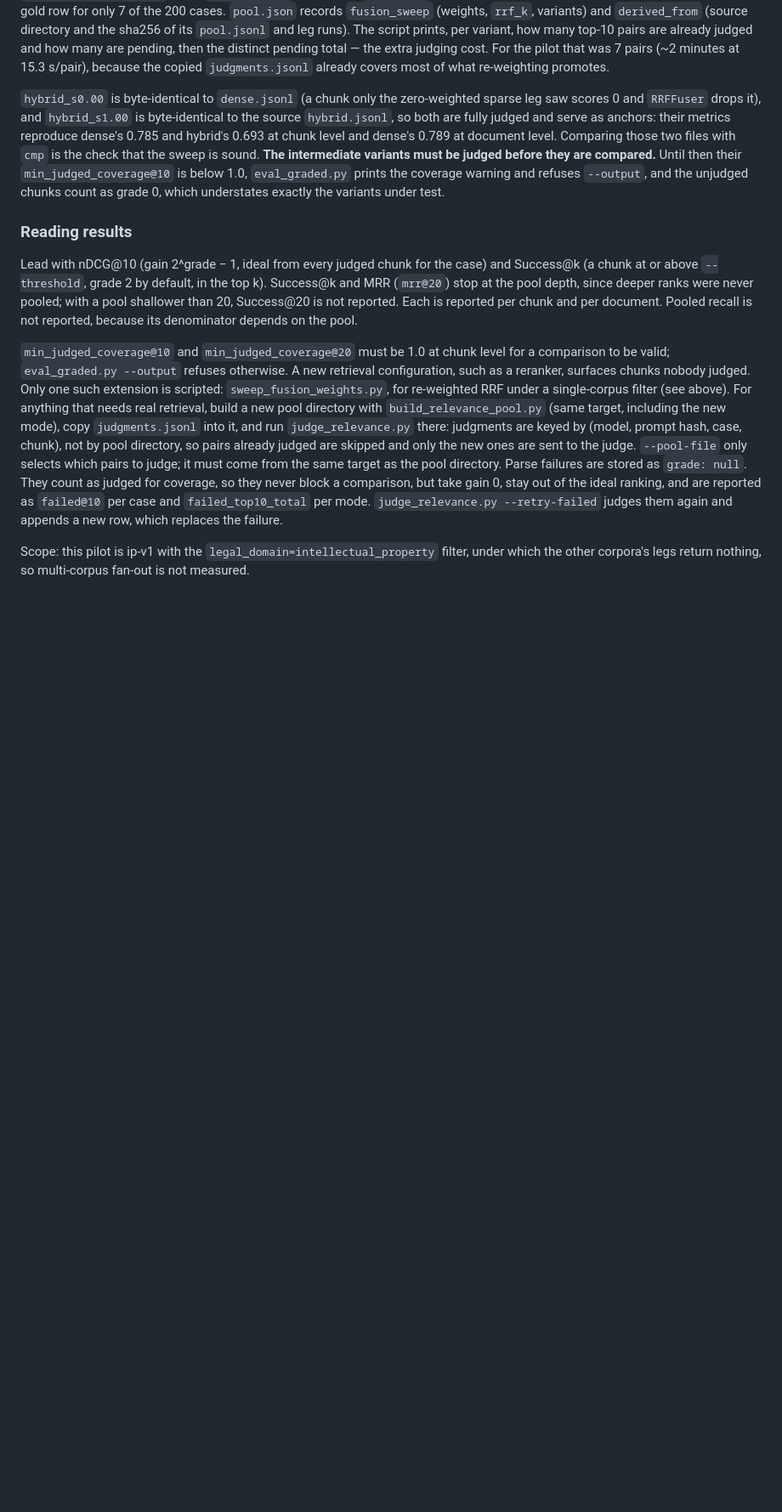
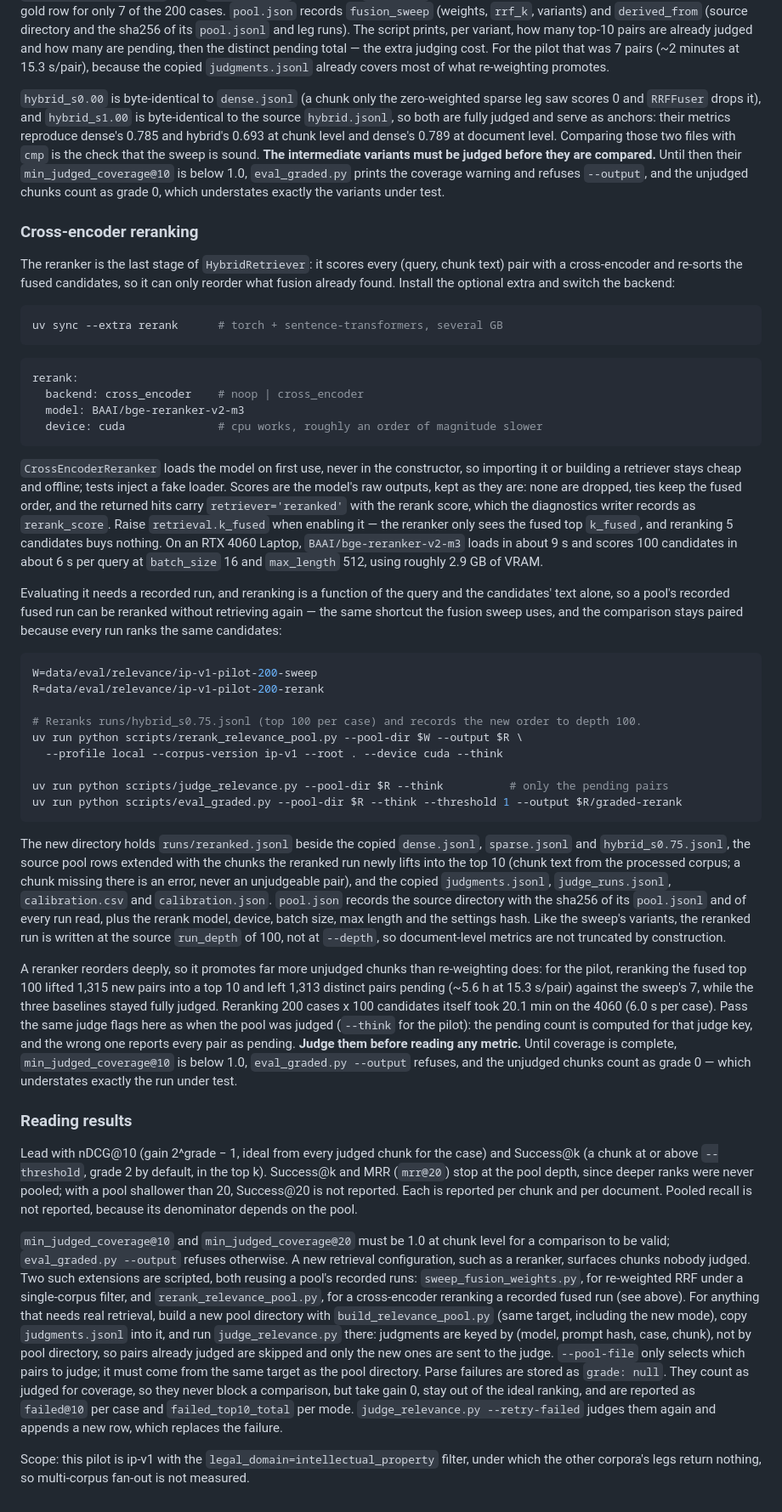
Before and after one commit to Fulish0707/LegalAssistant, a Markdown page: docs/retrieval-diagnostics.md, the part around the change. Shown at 85% size. GitHub-like rendering; blank space fills up the shorter version.

Commit message:
docs: cross-encoder reranking, its recorded run and the judging it needs
Co-Authored-By: Claude Opus 5 <noreply@anthropic.com>

````diff
--- a/docs/retrieval-diagnostics.md
+++ b/docs/retrieval-diagnostics.md
@@ -175,10 +175,45 @@ The new directory holds the copied `dense.jsonl` and `sparse.jsonl` plus one `ru
 
 `hybrid_s0.00` is byte-identical to `dense.jsonl` (a chunk only the zero-weighted sparse leg saw scores 0 and `RRFFuser` drops it), and `hybrid_s1.00` is byte-identical to the source `hybrid.jsonl`, so both are fully judged and serve as anchors: their metrics reproduce dense's 0.785 and hybrid's 0.693 at chunk level and dense's 0.789 at document level. Comparing those two files with `cmp` is the check that the sweep is sound. **The intermediate variants must be judged before they are compared.** Until then their `min_judged_coverage@10` is below 1.0, `eval_graded.py` prints the coverage warning and refuses `--output`, and the unjudged chunks count as grade 0, which understates exactly the variants under test.
 
+### Cross-encoder reranking
+
+The reranker is the last stage of `HybridRetriever`: it scores every (query, chunk text) pair with a cross-encoder and re-sorts the fused candidates, so it can only reorder what fusion already found. Install the optional extra and switch the backend:
+
+```bash
+uv sync --extra rerank      # torch + sentence-transformers, several GB
+```
+
+```yaml
+rerank:
+  backend: cross_encoder    # noop | cross_encoder
+  model: BAAI/bge-reranker-v2-m3
+  device: cuda              # cpu works, roughly an order of magnitude slower
+```
+
+`CrossEncoderReranker` loads the model on first use, never in the constructor, so importing it or building a retriever stays cheap and offline; tests inject a fake loader. Scores are the model's raw outputs, kept as they are: none are dropped, ties keep the fused order, and the returned hits carry `retriever='reranked'` with the rerank score, which the diagnostics writer records as `rerank_score`. Raise `retrieval.k_fused` when enabling it — the reranker only sees the fused top `k_fused`, and reranking 5 candidates buys nothing. On an RTX 4060 Laptop, `BAAI/bge-reranker-v2-m3` loads in about 9 s and scores 100 candidates in about 6 s per query at `batch_size` 16 and `max_length` 512, using roughly 2.9 GB of VRAM.
+
+Evaluating it needs a recorded run, and reranking is a function of the query and the candidates' text alone, so a pool's recorded fused run can be reranked without retrieving again — the same shortcut the fusion sweep uses, and the comparison stays paired because every run ranks the same candidates:
+
+```bash
+W=data/eval/relevance/ip-v1-pilot-200-sweep
+R=data/eval/relevance/ip-v1-pilot-200-rerank
+
+# Reranks runs/hybrid_s0.75.jsonl (top 100 per case) and records the new order to depth 100.
+uv run python scripts/rerank_relevance_pool.py --pool-dir $W --output $R \
+  --profile local --corpus-version ip-v1 --root . --device cuda --think
+
+uv run python scripts/judge_relevance.py --pool-dir $R --think          # only the pending pairs
+uv run python scripts/eval_graded.py --pool-dir $R --think --threshold 1 --output $R/graded-rerank
+```
+
+The new directory holds `runs/reranked.jsonl` beside the copied `dense.jsonl`, `sparse.jsonl` and `hybrid_s0.75.jsonl`, the source pool rows extended with the chunks the reranked run newly lifts into the top 10 (chunk text from the processed corpus; a chunk missing there is an error, never an unjudgeable pair), and the copied `judgments.jsonl`, `judge_runs.jsonl`, `calibration.csv` and `calibration.json`. `pool.json` records the source directory with the sha256 of its `pool.jsonl` and of every run read, plus the rerank model, device, batch size, max length and the settings hash. Like the sweep's variants, the reranked run is written at the source `run_depth` of 100, not at `--depth`, so document-level metrics are not truncated by construction.
+
+A reranker reorders deeply, so it promotes far more unjudged chunks than re-weighting does: for the pilot, reranking the fused top 100 lifted 1,315 new pairs into a top 10 and left 1,313 distinct pairs pending (~5.6 h at 15.3 s/pair) against the sweep's 7, while the three baselines stayed fully judged. Reranking 200 cases x 100 candidates itself took 20.1 min on the 4060 (6.0 s per case). Pass the same judge flags here as when the pool was judged (`--think` for the pilot): the pending count is computed for that judge key, and the wrong one reports every pair as pending. **Judge them before reading any metric.** Until coverage is complete, `min_judged_coverage@10` is below 1.0, `eval_graded.py --output` refuses, and the unjudged chunks count as grade 0 — which understates exactly the run under test.
+
 ### Reading results
 
 Lead with nDCG@10 (gain 2^grade − 1, ideal from every judged chunk for the case) and Success@k (a chunk at or above `--threshold`, grade 2 by default, in the top k). Success@k and MRR (`mrr@20`) stop at the pool depth, since deeper ranks were never pooled; with a pool shallower than 20, Success@20 is not reported. Each is reported per chunk and per document. Pooled recall is not reported, because its denominator depends on the pool.
 
-`min_judged_coverage@10` and `min_judged_coverage@20` must be 1.0 at chunk level for a comparison to be valid; `eval_graded.py --output` refuses otherwise. A new retrieval configuration, such as a reranker, surfaces chunks nobody judged. Only one such extension is scripted: `sweep_fusion_weights.py`, for re-weighted RRF under a single-corpus filter (see above). For anything that needs real retrieval, build a new pool directory with `build_relevance_pool.py` (same target, including the new mode), copy `judgments.jsonl` into it, and run `judge_relevance.py` there: judgments are keyed by (model, prompt hash, case, chunk), not by pool directory, so pairs already judged are skipped and only the new ones are sent to the judge. `--pool-file` only selects which pairs to judge; it must come from the same target as the pool directory. Parse failures are stored as `grade: null`. They count as judged for coverage, so they never block a comparison, but take gain 0, stay out of the ideal ranking, and are reported as `failed@10` per case and `failed_top10_total` per mode. `judge_relevance.py --retry-failed` judges them again and appends a new row, which replaces the failure.
+`min_judged_coverage@10` and `min_judged_coverage@20` must be 1.0 at chunk level for a comparison to be valid; `eval_graded.py --output` refuses otherwise. A new retrieval configuration, such as a reranker, surfaces chunks nobody judged. Two such extensions are scripted, both reusing a pool's recorded runs: `sweep_fusion_weights.py`, for re-weighted RRF under a single-corpus filter, and `rerank_relevance_pool.py`, for a cross-encoder reranking a recorded fused run (see above). For anything that needs real retrieval, build a new pool directory with `build_relevance_pool.py` (same target, including the new mode), copy `judgments.jsonl` into it, and run `judge_relevance.py` there: judgments are keyed by (model, prompt hash, case, chunk), not by pool directory, so pairs already judged are skipped and only the new ones are sent to the judge. `--pool-file` only selects which pairs to judge; it must come from the same target as the pool directory. Parse failures are stored as `grade: null`. They count as judged for coverage, so they never block a comparison, but take gain 0, stay out of the ideal ranking, and are reported as `failed@10` per case and `failed_top10_total` per mode. `judge_relevance.py --retry-failed` judges them again and appends a new row, which replaces the failure.
 
 Scope: this pilot is ip-v1 with the `legal_domain=intellectual_property` filter, under which the other corpora's legs return nothing, so multi-corpus fan-out is not measured.
````
